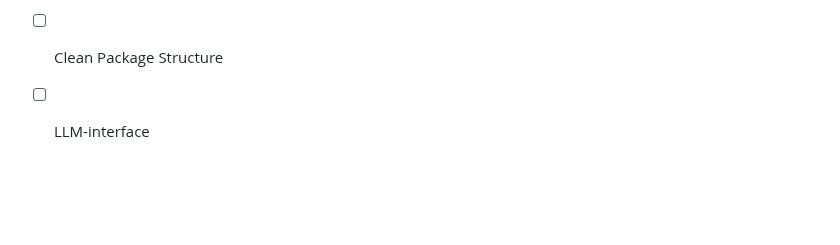
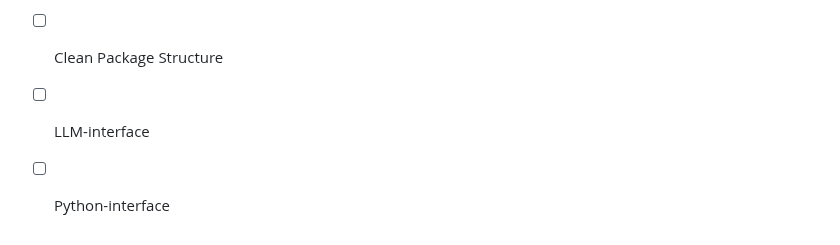
Before and after one commit to maxreiss123/GeneExpressionProgramming.jl, a Markdown page: README.md, the part around the change. Drawn GitHub-style; blank space fills up the shorter version.

```diff
--- a/README.md
+++ b/README.md
@@ -198,3 +198,4 @@ Feel free to utilize it for your research, it would be nice __citing us__! Our [
 - [ ] constant node needs to be fixed
 - [ ] Clean Package Structure
 - [ ] LLM-interface
+- [ ] Python-interface
```
